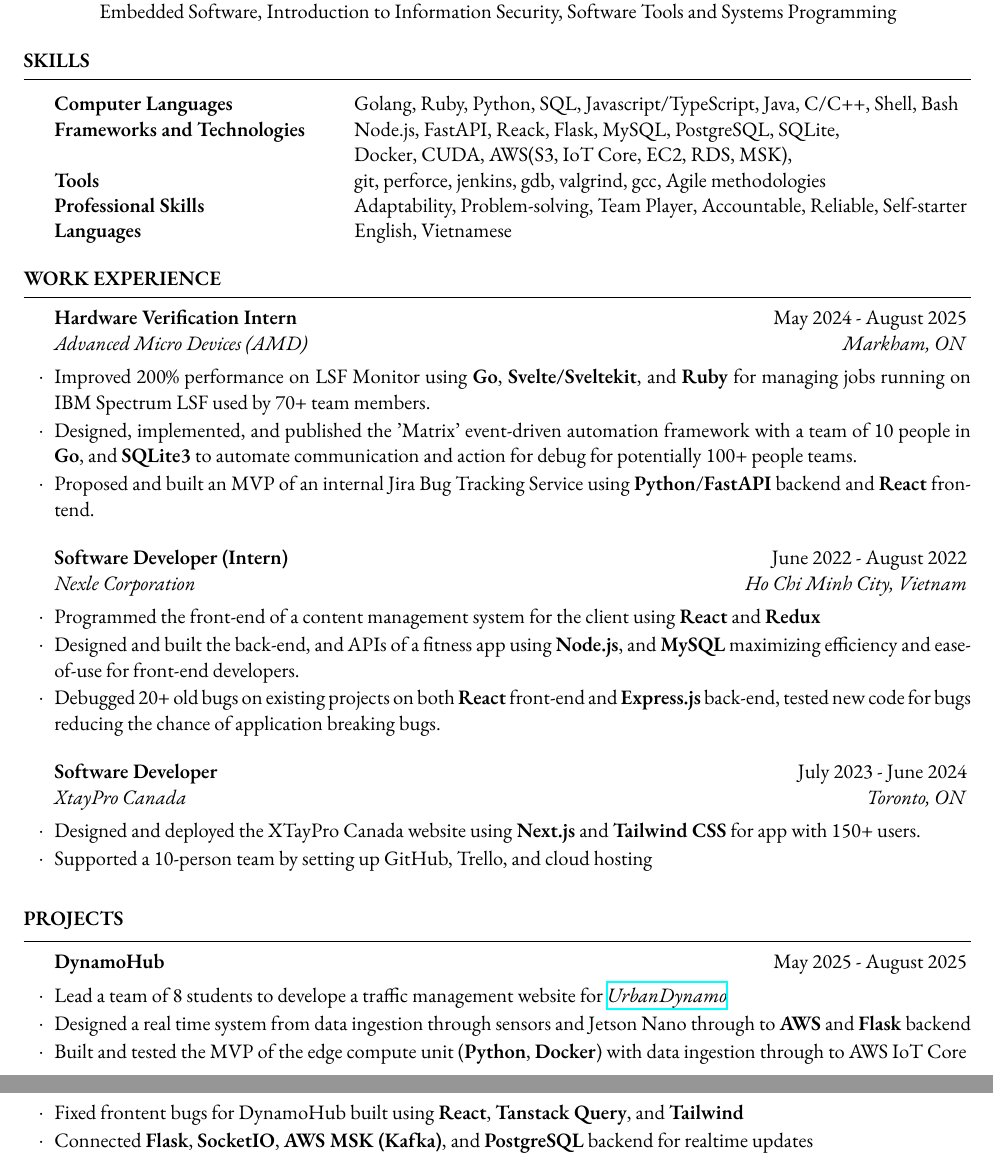
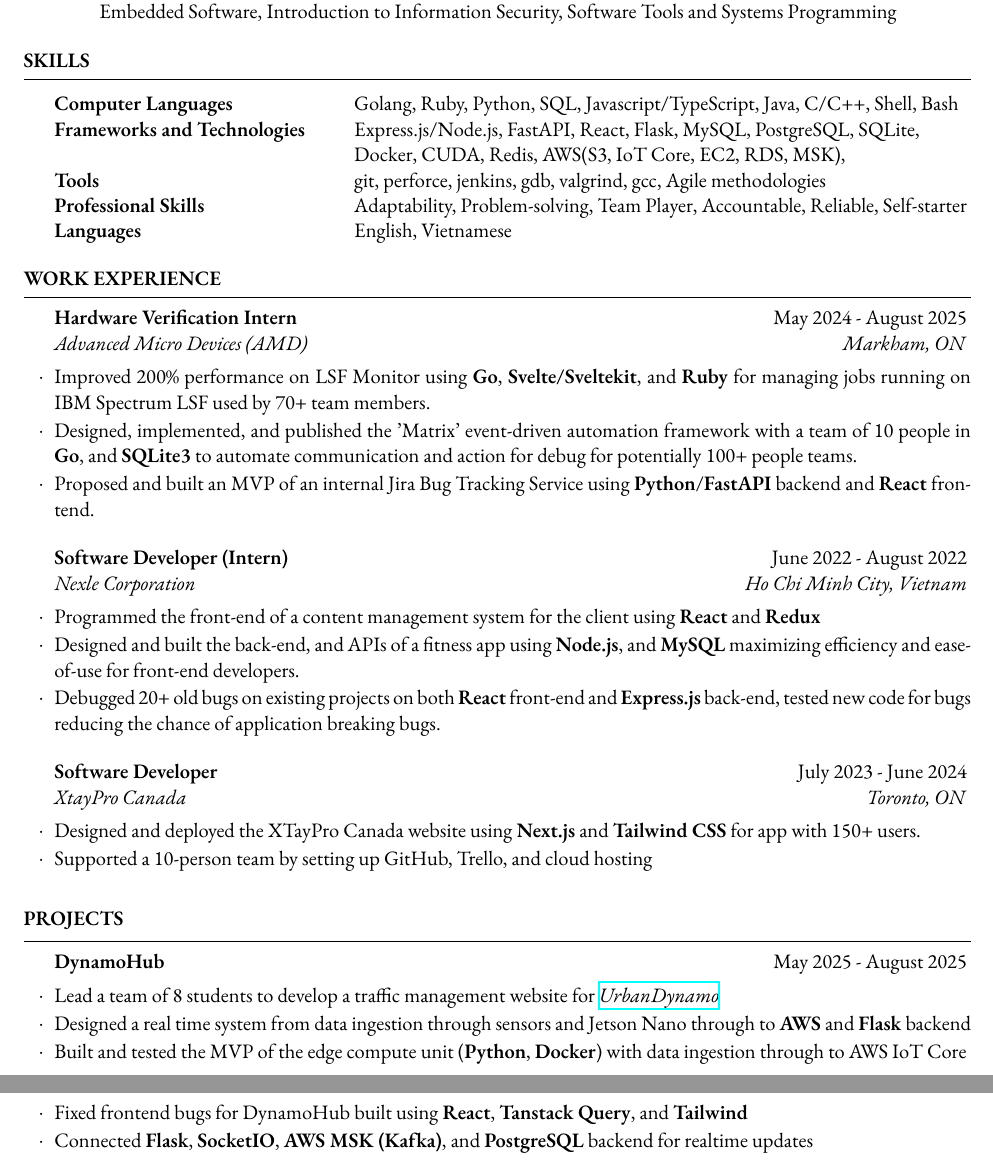
Before and after one commit to mnkhoi/resume, a LaTeX CV (resume.tex): two parts of pages 1 and 2 of 2, joined at a grey line, cut so that both start at the same text. Compiled offline with XeLaTeX.

Commit message:
update again

```diff
--- a/resume.tex
+++ b/resume.tex
@@ -69,8 +69,8 @@
 		% Computer Languages & \\
 
 		% Backend: Express.js, Node.js, Go Chi, MySQL, PostgreSQL, Linux/Unix, Flask, FastAPI, CPU Architecture, CUDA
-		Frameworks and Technologies & Node.js, FastAPI, Reack, Flask,  MySQL, PostgreSQL, SQLite, \\
-																& Docker, CUDA, AWS(S3, IoT Core, EC2, RDS, MSK),\\
+		Frameworks and Technologies & Express.js/Node.js, FastAPI, React, Flask,  MySQL, PostgreSQL, SQLite, \\
+																& Docker, CUDA, Redis, AWS(S3, IoT Core, EC2, RDS, MSK),\\
 		% Frontend: React.js/Next.js, Svelte.js/SvelteKit, Tailwind CSS,
 		% Frameworks and Technologies & React.js, Next.js, Svelte.js, SvelteKit, Tailwind CSS, MUI, shadcn-ui \\
 
@@ -138,10 +138,10 @@
 
 
 	\begin{rSubsection}{DynamoHub}{May 2025 - August 2025}{}{}
-		\item Lead a team of 8 students to develope a traffic management website for \textit{\href{https://linkedin.com/in/mnkhoi}{UrbanDynamo}}
+		\item Lead a team of 8 students to develop a traffic management website for \textit{\href{https://linkedin.com/in/mnkhoi}{UrbanDynamo}}
 		\item Designed a real time system from data ingestion through sensors and Jetson Nano through to \textbf{AWS} and \textbf{Flask} backend
 		\item Built and tested the MVP of the edge compute unit (\textbf{Python}, \textbf{Docker}) with data ingestion through to AWS IoT Core
-		\item Fixed frontent bugs for DynamoHub built using \textbf{React}, \textbf{Tanstack Query}, and \textbf{Tailwind}
+		\item Fixed frontend bugs for DynamoHub built using \textbf{React}, \textbf{Tanstack Query}, and \textbf{Tailwind}
 		\item Connected \textbf{Flask}, \textbf{SocketIO}, \textbf{AWS MSK (Kafka)}, and \textbf{PostgreSQL} backend for realtime updates
 	\end{rSubsection}
 
```
Also changed, not shown: resume.pdf.
